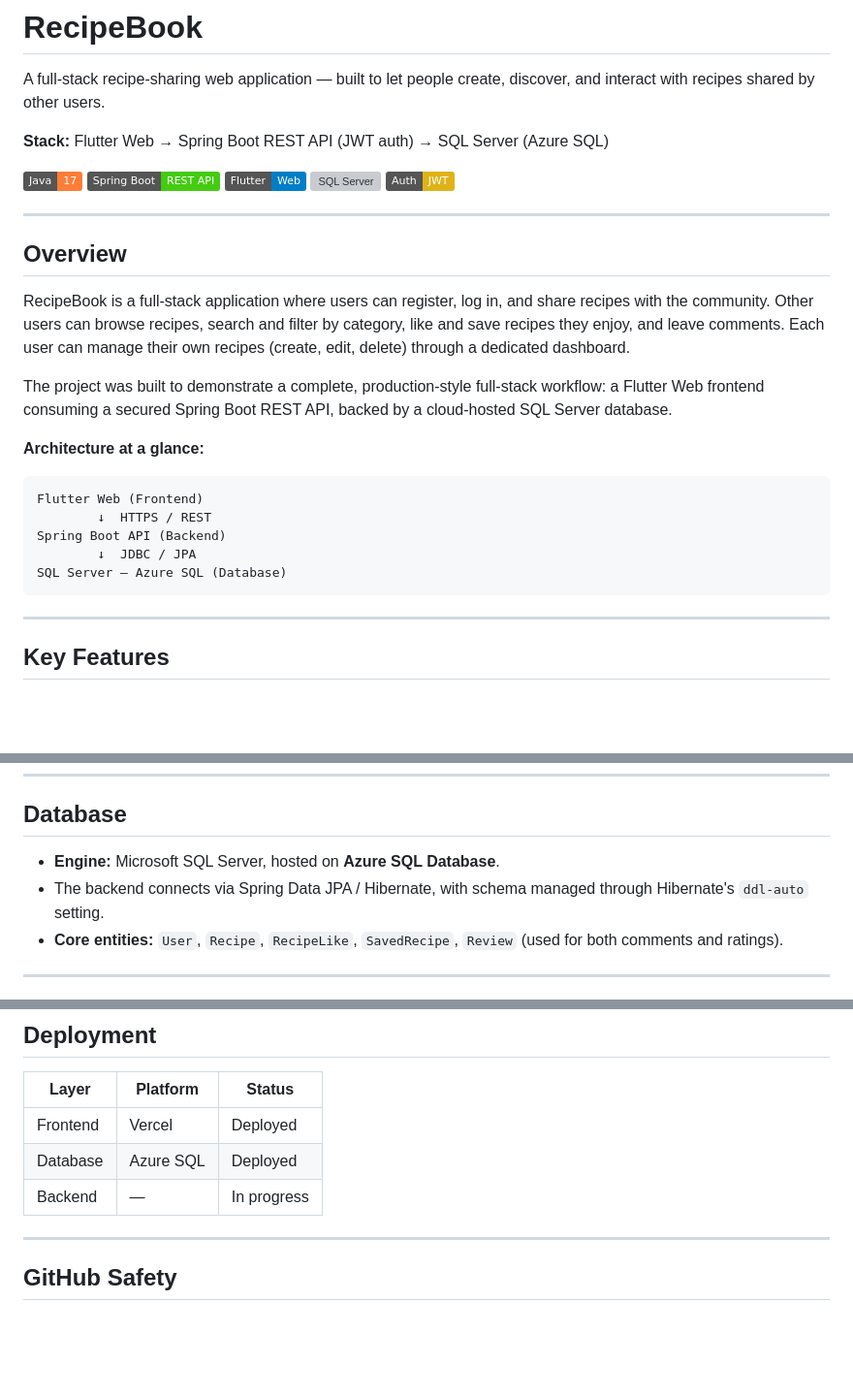
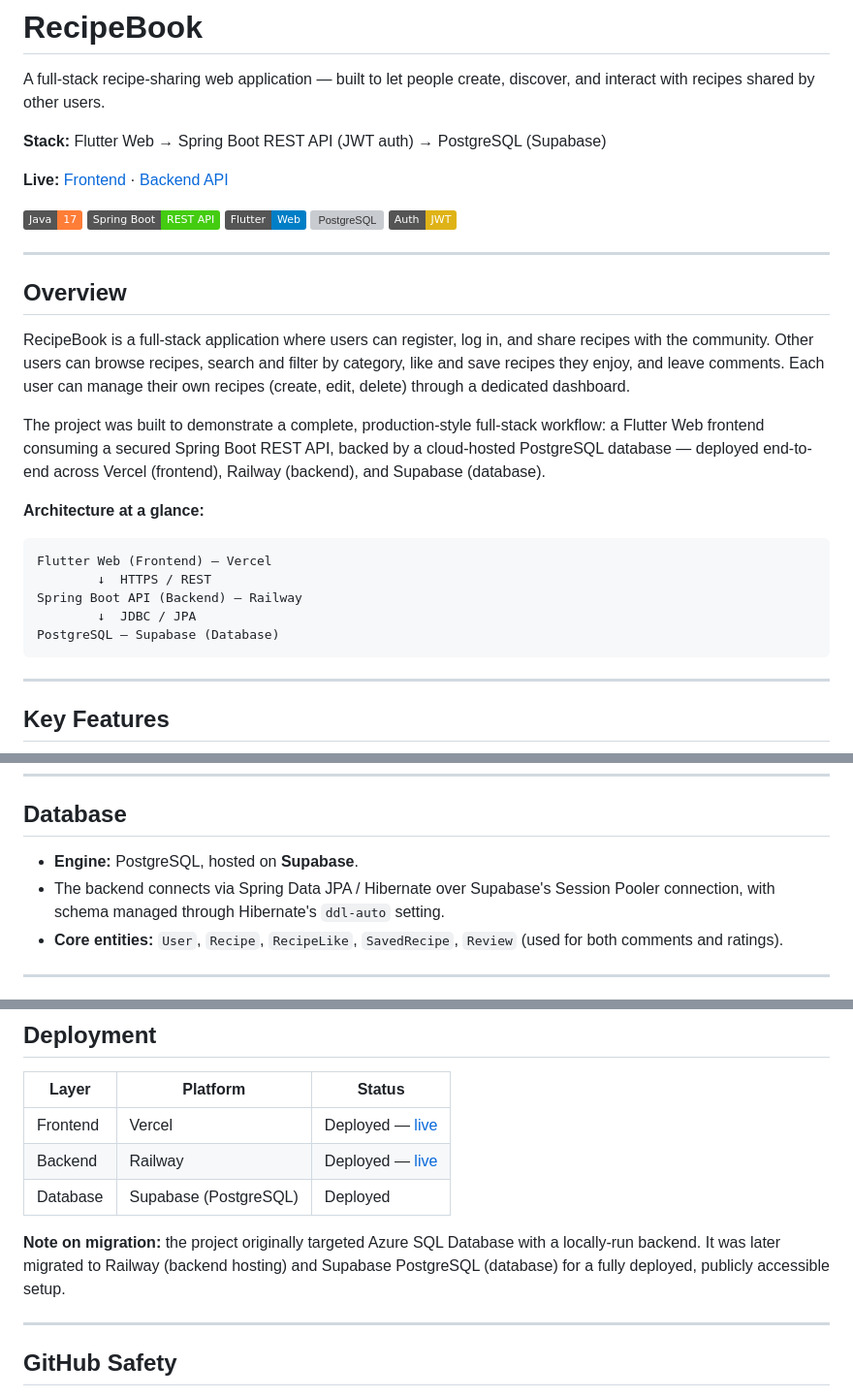
Before and after one commit to Ubairapatujo/recipebook, a Markdown page: README.md, 3 parts joined by grey strips. Shown at 97% size. GitHub-like rendering; badges without logos; blank space fills up the shorter version; grey boxes are pictures that could not be loaded.

Commit message:
docs: update README for Railway/Supabase migration and live deployment URLs

````diff
--- a/README.md
+++ b/README.md
@@ -2,12 +2,14 @@
 
 A full-stack recipe-sharing web application — built to let people create, discover, and interact with recipes shared by other users.
 
-**Stack:** Flutter Web → Spring Boot REST API (JWT auth) → SQL Server (Azure SQL)
+**Stack:** Flutter Web → Spring Boot REST API (JWT auth) → PostgreSQL (Supabase)
+
+**Live:** [Frontend](https://recipebook-xi-three.vercel.app) · [Backend API](https://recipebook-production-108c.up.railway.app/api)
 
 ![Java](https://img.shields.io/badge/Java-17-orange)
 ![Spring Boot](https://img.shields.io/badge/Spring%20Boot-REST%20API-brightgreen)
 ![Flutter](https://img.shields.io/badge/Flutter-Web-blue)
-![SQL Server](https://img.shields.io/badge/Database-SQL%20Server%20%2F%20Azure%20SQL-lightgrey)
+![PostgreSQL](https://img.shields.io/badge/Database-PostgreSQL%20%2F%20Supabase-336791)
 ![JWT](https://img.shields.io/badge/Auth-JWT-yellow)
 
 ---
@@ -16,16 +18,16 @@ A full-stack recipe-sharing web application — built to let people create, disc
 
 RecipeBook is a full-stack application where users can register, log in, and share recipes with the community. Other users can browse recipes, search and filter by category, like and save recipes they enjoy, and leave comments. Each user can manage their own recipes (create, edit, delete) through a dedicated dashboard.
 
-The project was built to demonstrate a complete, production-style full-stack workflow: a Flutter Web frontend consuming a secured Spring Boot REST API, backed by a cloud-hosted SQL Server database.
+The project was built to demonstrate a complete, production-style full-stack workflow: a Flutter Web frontend consuming a secured Spring Boot REST API, backed by a cloud-hosted PostgreSQL database — deployed end-to-end across Vercel (frontend), Railway (backend), and Supabase (database).
 
 **Architecture at a glance:**
 
 ```
-Flutter Web (Frontend)
+Flutter Web (Frontend) — Vercel
         ↓  HTTPS / REST
-Spring Boot API (Backend)
+Spring Boot API (Backend) — Railway
         ↓  JDBC / JPA
-SQL Server — Azure SQL (Database)
+PostgreSQL — Supabase (Database)
 ```
 
 ---
@@ -125,8 +127,8 @@ recipebook/
 
 ## Database
 
-- **Engine:** Microsoft SQL Server, hosted on **Azure SQL Database**.
-- The backend connects via Spring Data JPA / Hibernate, with schema managed through Hibernate's `ddl-auto` setting.
+- **Engine:** PostgreSQL, hosted on **Supabase**.
+- The backend connects via Spring Data JPA / Hibernate over Supabase's Session Pooler connection, with schema managed through Hibernate's `ddl-auto` setting.
 - **Core entities:** `User`, `Recipe`, `RecipeLike`, `SavedRecipe`, `Review` (used for both comments and ratings).
 
 ---
@@ -214,9 +216,11 @@ flutter build web
 
 | Layer | Platform | Status |
 |---|---|---|
-| Frontend | Vercel | Deployed |
-| Database | Azure SQL | Deployed |
-| Backend | — | In progress |
+| Frontend | Vercel | Deployed — [live](https://recipebook-xi-three.vercel.app) |
+| Backend | Railway | Deployed — [live](https://recipebook-production-108c.up.railway.app/api) |
+| Database | Supabase (PostgreSQL) | Deployed |
+
+**Note on migration:** the project originally targeted Azure SQL Database with a locally-run backend. It was later migrated to Railway (backend hosting) and Supabase PostgreSQL (database) for a fully deployed, publicly accessible setup.
 
 ---
 
````
Also changed, not shown: other parts of README.md (+4 -4 lines).
